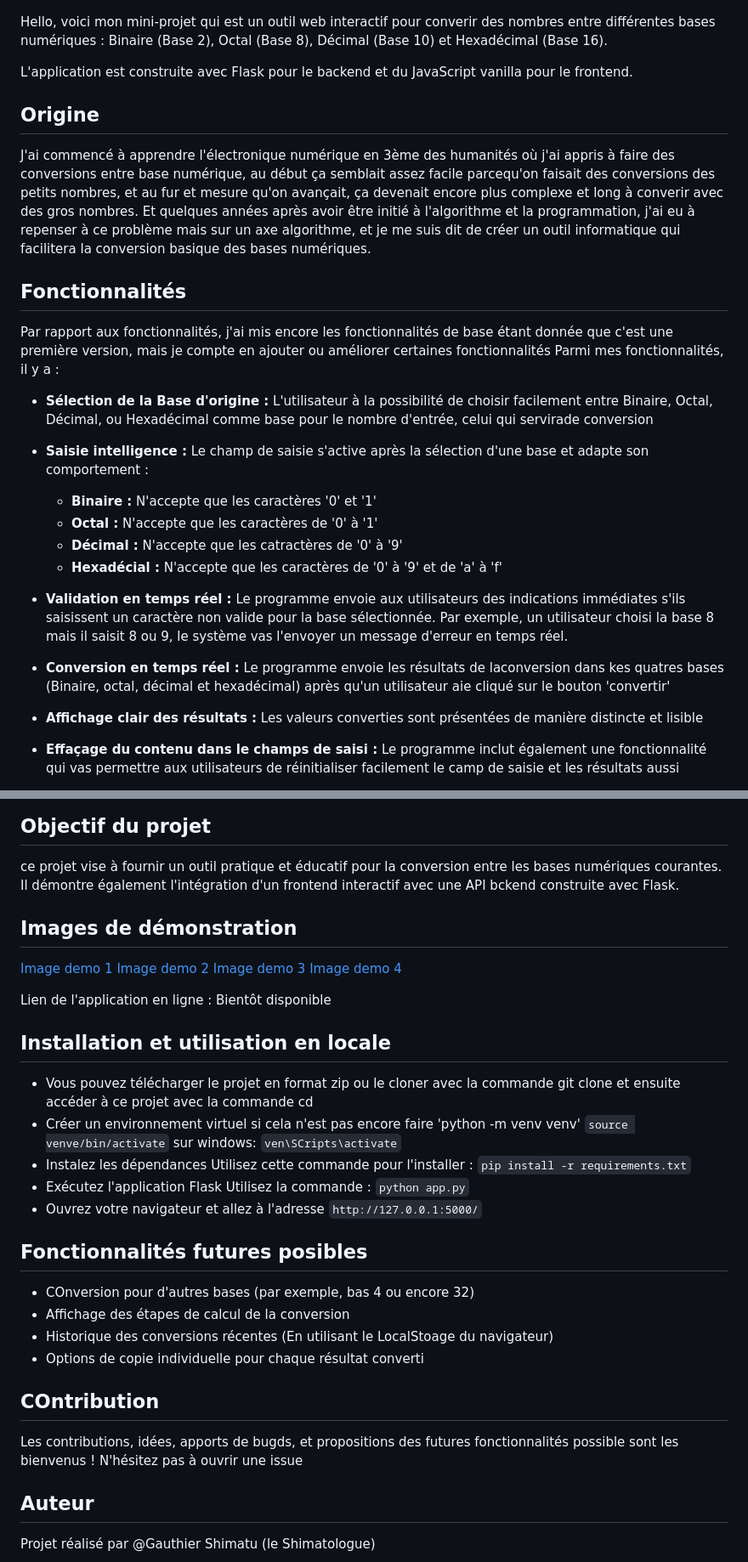
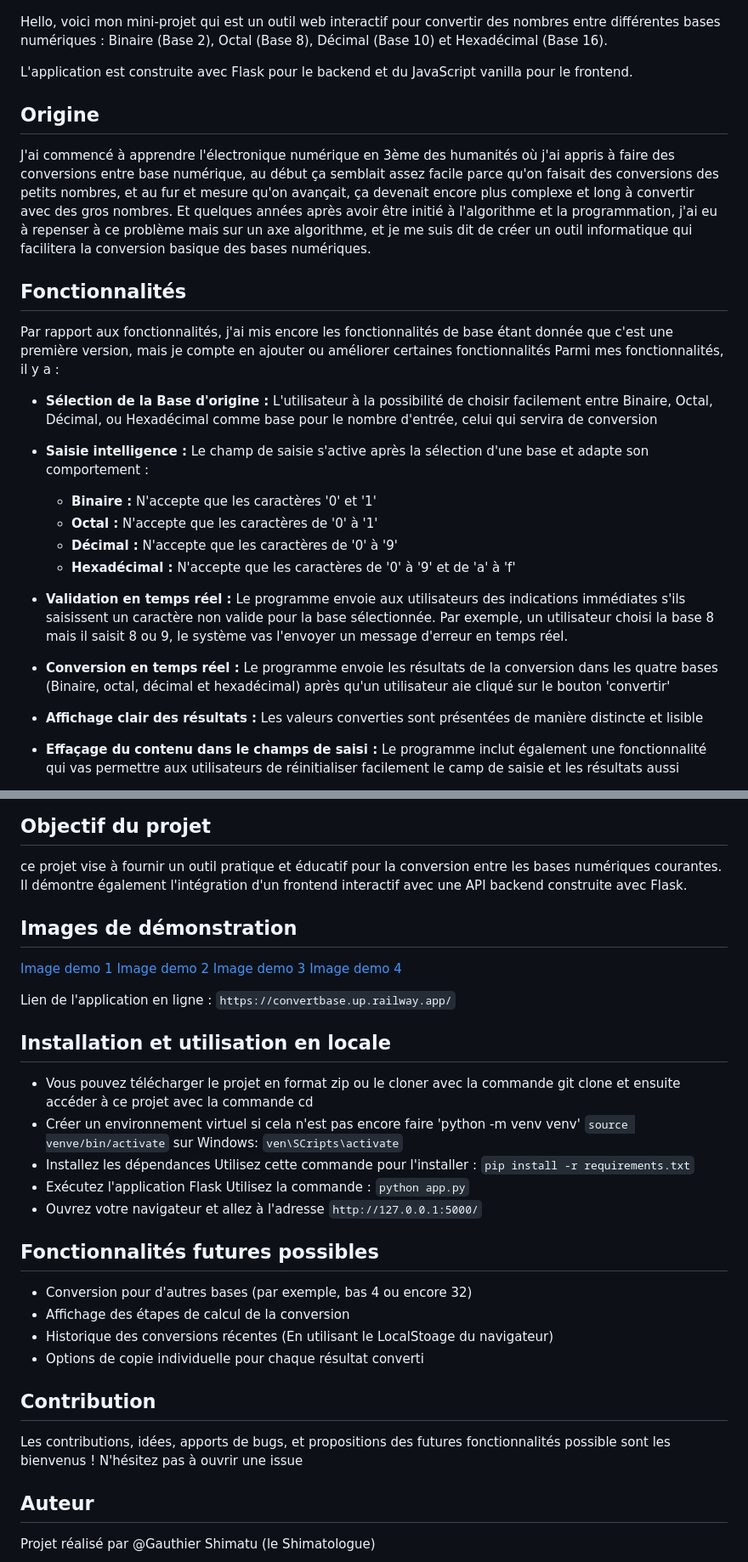
Before and after one commit to gshimatu/ConvertBase, a Markdown page: readme.md, 2 parts joined by grey strips. Shown at 85% size. Drawn GitHub-style.

Commit message:
Correction des erreurs d'orthographe dans le fichier README plus mis à jour du lien du site en ligne

```diff
--- a/readme.md
+++ b/readme.md
@@ -2,30 +2,30 @@
 
 ![Logo](static/images/logo.png)
 
-Hello, voici mon mini-projet qui est un outil web interactif pour converir des nombres entre différentes bases numériques : Binaire (Base 2), Octal (Base 8), Décimal (Base 10) et Hexadécimal (Base 16).
+Hello, voici mon mini-projet qui est un outil web interactif pour convertir des nombres entre différentes bases numériques : Binaire (Base 2), Octal (Base 8), Décimal (Base 10) et Hexadécimal (Base 16).
 
 L'application est construite avec Flask pour le backend et du JavaScript vanilla pour le frontend.
 
 ## Origine
 
-J'ai commencé à apprendre l'électronique numérique en 3ème des humanités où j'ai appris à faire des conversions entre base numérique, au début ça semblait assez facile parcequ'on faisait des conversions des petits nombres, et au fur et mesure qu'on avançait, ça devenait encore plus complexe et long à converir avec des gros nombres. Et quelques années après avoir être initié à l'algorithme et la programmation, j'ai eu à repenser à ce problème mais sur un axe algorithme, et je me suis dit de créer un outil informatique qui facilitera la conversion basique des bases numériques.
+J'ai commencé à apprendre l'électronique numérique en 3ème des humanités où j'ai appris à faire des conversions entre base numérique, au début ça semblait assez facile parce qu'on faisait des conversions des petits nombres, et au fur et mesure qu'on avançait, ça devenait encore plus complexe et long à convertir avec des gros nombres. Et quelques années après avoir être initié à l'algorithme et la programmation, j'ai eu à repenser à ce problème mais sur un axe algorithme, et je me suis dit de créer un outil informatique qui facilitera la conversion basique des bases numériques.
 
 ## Fonctionnalités
 
 Par rapport aux fonctionnalités, j'ai mis encore les fonctionnalités de base étant donnée que c'est une première version, mais je compte en ajouter ou améliorer certaines fonctionnalités
 Parmi mes fonctionnalités, il y a :
 
-* **Sélection de la Base d'origine :** L'utilisateur à la possibilité de choisir facilement entre Binaire, Octal, Décimal, ou Hexadécimal comme base pour le nombre d'entrée, celui qui servirade conversion
+* **Sélection de la Base d'origine :** L'utilisateur à la possibilité de choisir facilement entre Binaire, Octal, Décimal, ou Hexadécimal comme base pour le nombre d'entrée, celui qui servira de conversion
 
 * **Saisie intelligence :** Le champ de saisie s'active après la sélection d'une base et adapte son comportement :
   * **Binaire :** N'accepte que les caractères '0' et '1'
   * **Octal :** N'accepte que les caractères de '0' à '1'
-  * **Décimal :** N'accepte que les catractères de '0' à '9'
-  * **Hexadécial :** N'accepte que les caractères de '0' à '9' et de 'a' à 'f'
+  * **Décimal :** N'accepte que les caractères de '0' à '9'
+  * **Hexadécimal :** N'accepte que les caractères de '0' à '9' et de 'a' à 'f'
 
 * **Validation en temps réel :** Le programme envoie aux utilisateurs des indications immédiates s'ils saisissent un caractère non valide pour la base sélectionnée. Par exemple, un utilisateur choisi la base 8 mais il saisit 8 ou 9, le système vas l'envoyer un message d'erreur en temps réel.
 
-* **Conversion en temps réel :** Le programme envoie les résultats de laconversion dans kes quatres bases (Binaire, octal, décimal et hexadécimal) après qu'un utilisateur aie cliqué sur le bouton 'convertir'
+* **Conversion en temps réel :** Le programme envoie les résultats de la conversion dans les quatre bases (Binaire, octal, décimal et hexadécimal) après qu'un utilisateur aie cliqué sur le bouton 'convertir'
 
 * **Affichage clair des résultats :** Les valeurs converties sont présentées de manière distincte et lisible
 
@@ -69,7 +69,7 @@ Parmi mes fonctionnalités, il y a :
 ## Objectif du projet
 
 ce projet vise à fournir un outil pratique et éducatif pour la conversion entre les bases numériques courantes.
-Il démontre également l'intégration d'un frontend interactif avec une API bckend construite avec Flask.
+Il démontre également l'intégration d'un frontend interactif avec une API backend construite avec Flask.
 
 ## Images de démonstration
 
@@ -78,30 +78,30 @@ Il démontre également l'intégration d'un frontend interactif avec une API bck
 [Image demo 3](demo_images/images_demo3.PNG)
 [Image demo 4](demo_images/images_demo4.PNG)
 
-Lien de l'application en ligne : Bientôt disponible
+Lien de l'application en ligne : `https://convertbase.up.railway.app/`
 
 ## Installation et utilisation en locale
 
 * Vous pouvez télécharger le projet en format zip ou le cloner avec la commande git clone et ensuite accéder à ce projet avec la commande cd
 * Créer un environnement virtuel si cela n'est pas encore faire
 'python -m venv venv'
-`source venve/bin/activate` sur windows: `ven\SCripts\activate`
-* Instalez les dépendances
+`source venve/bin/activate` sur Windows: `ven\SCripts\activate`
+* Installez les dépendances
 Utilisez cette commande pour l'installer : `pip install -r requirements.txt`
 * Exécutez l'application Flask
 Utilisez la commande : `python app.py`
 * Ouvrez votre navigateur et allez à l'adresse `http://127.0.0.1:5000/`
 
-## Fonctionnalités futures posibles
+## Fonctionnalités futures possibles
 
-* COnversion pour d'autres bases (par exemple, bas 4 ou encore 32)
+* Conversion pour d'autres bases (par exemple, bas 4 ou encore 32)
 * Affichage des étapes de calcul de la conversion
 * Historique des conversions récentes (En utilisant le LocalStoage du navigateur)
 * Options de copie individuelle pour chaque résultat converti
 
-## COntribution
+## Contribution
 
-Les contributions, idées, apports de bugds, et propositions des futures fonctionnalités possible sont les bienvenus ! N'hésitez pas à ouvrir une issue
+Les contributions, idées, apports de bugs, et propositions des futures fonctionnalités possible sont les bienvenus ! N'hésitez pas à ouvrir une issue
 
 ## Auteur
 
```
Also changed, not shown: other parts of readme.md (+1 -1 lines).
